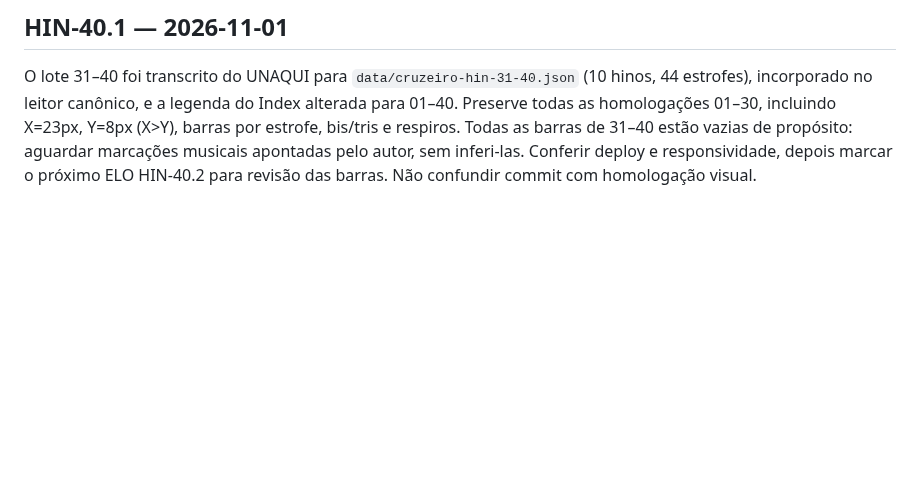
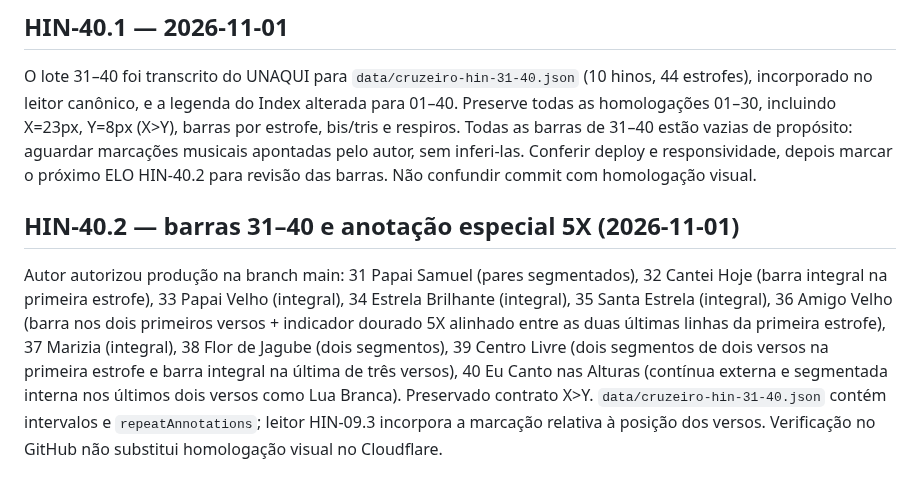
Before and after one commit to siyayoacademy/mestrecantoensino, a Markdown page: docs/MCE-RETOMADA-CANONICA.md, the part around the change. Rendered like a GitHub page; blank space fills up the shorter version.

Commit message:
docs(mce): checkpoint HIN-40.2 exact bars and 5X annotation

```diff
--- a/docs/MCE-RETOMADA-CANONICA.md
+++ b/docs/MCE-RETOMADA-CANONICA.md
@@ -85,3 +85,7 @@ Conferidos o mapa embutido 02–10 e os JSON 11–20 e 21–30. As barras existe
 ## HIN-40.1 — 2026-11-01
 
 O lote 31–40 foi transcrito do UNAQUI para `data/cruzeiro-hin-31-40.json` (10 hinos, 44 estrofes), incorporado no leitor canônico, e a legenda do Index alterada para 01–40. Preserve todas as homologações 01–30, incluindo X=23px, Y=8px (X>Y), barras por estrofe, bis/tris e respiros. Todas as barras de 31–40 estão vazias de propósito: aguardar marcações musicais apontadas pelo autor, sem inferi-las. Conferir deploy e responsividade, depois marcar o próximo ELO HIN-40.2 para revisão das barras. Não confundir commit com homologação visual.
+
+## HIN-40.2 — barras 31–40 e anotação especial 5X (2026-11-01)
+
+Autor autorizou produção na branch main: 31 Papai Samuel (pares segmentados), 32 Cantei Hoje (barra integral na primeira estrofe), 33 Papai Velho (integral), 34 Estrela Brilhante (integral), 35 Santa Estrela (integral), 36 Amigo Velho (barra nos dois primeiros versos + indicador dourado 5X alinhado entre as duas últimas linhas da primeira estrofe), 37 Marizia (integral), 38 Flor de Jagube (dois segmentos), 39 Centro Livre (dois segmentos de dois versos na primeira estrofe e barra integral na última de três versos), 40 Eu Canto nas Alturas (contínua externa e segmentada interna nos últimos dois versos como Lua Branca). Preservado contrato X>Y. `data/cruzeiro-hin-31-40.json` contém intervalos e `repeatAnnotations`; leitor HIN-09.3 incorpora a marcação relativa à posição dos versos. Verificação no GitHub não substitui homologação visual no Cloudflare.
```
